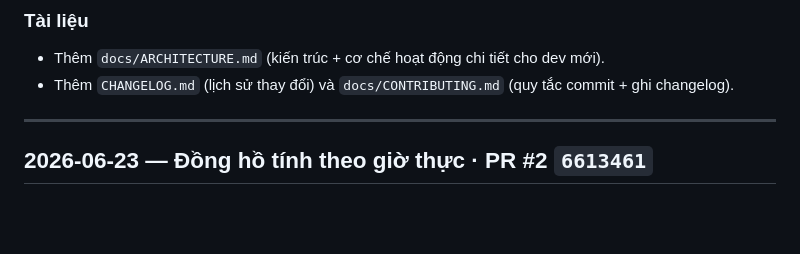
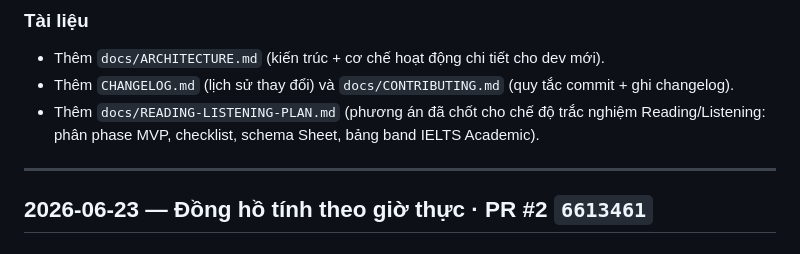
Before and after one commit to huyvu22003/english-writing-test, a Markdown page: CHANGELOG.md, the part around the change. Rendered like a GitHub page; blank space fills up the shorter version.

```diff
--- a/CHANGELOG.md
+++ b/CHANGELOG.md
@@ -14,6 +14,7 @@ Mọi thay đổi đáng kể của dự án được ghi tại đây, **mới n
 ### Tài liệu
 - Thêm `docs/ARCHITECTURE.md` (kiến trúc + cơ chế hoạt động chi tiết cho dev mới).
 - Thêm `CHANGELOG.md` (lịch sử thay đổi) và `docs/CONTRIBUTING.md` (quy tắc commit + ghi changelog).
+- Thêm `docs/READING-LISTENING-PLAN.md` (phương án đã chốt cho chế độ trắc nghiệm Reading/Listening: phân phase MVP, checklist, schema Sheet, bảng band IELTS Academic).
 
 ---
 
```
Also changed, not shown: docs/READING-LISTENING-PLAN.md (added, +167 -0 lines).
